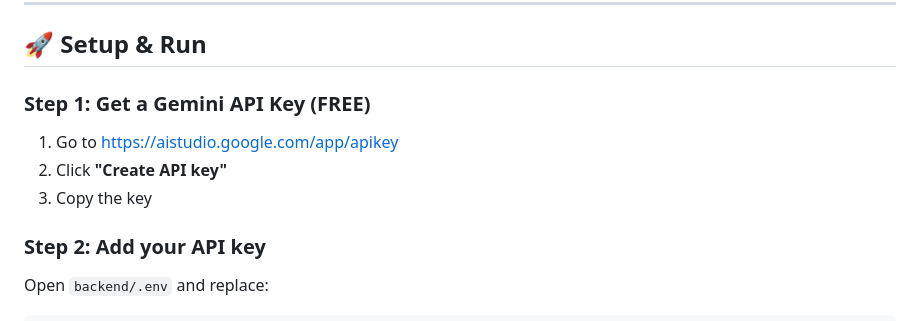
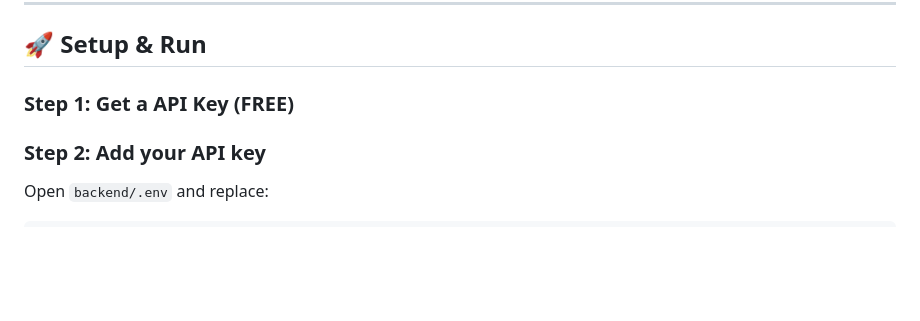
Before and after one commit to niss-13/ai-multilanguage--translator, a Markdown page: README.md, the part around the change. Drawn GitHub-style; blank space fills up the shorter version.

```diff
--- a/README.md
+++ b/README.md
@@ -25,10 +25,8 @@ ai-translator/
 
 ## 🚀 Setup & Run
 
-### Step 1: Get a Gemini API Key (FREE)
-1. Go to https://aistudio.google.com/app/apikey
-2. Click **"Create API key"**
-3. Copy the key
+### Step 1: Get a API Key (FREE)
+
 
 ### Step 2: Add your API key
 Open `backend/.env` and replace:
```
